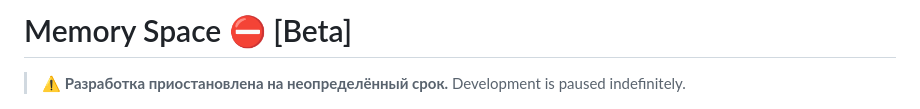
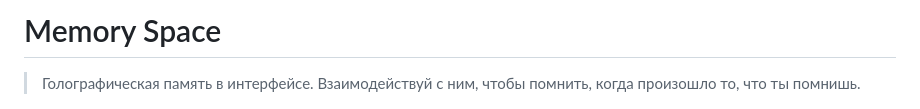
Before and after one commit to lexbayart/memory-space, a Markdown page: README.md, the part around the change. Rendered like a GitHub page.

Commit message:
Rewrite README header: holographic memory, remove paused notice

```diff
--- a/README.md
+++ b/README.md
@@ -1,7 +1,6 @@
-# Memory Space ⛔️ [Beta]
+# Memory Space
 
-> ⚠️ **Разработка приостановлена на неопределённый срок.**
-> Development is paused indefinitely.
+> Голографическая память в интерфейсе. Взаимодействуй с ним, чтобы помнить, когда произошло то, что ты помнишь.
 
 ![App interface](docs/screenshot.png)
 
```
